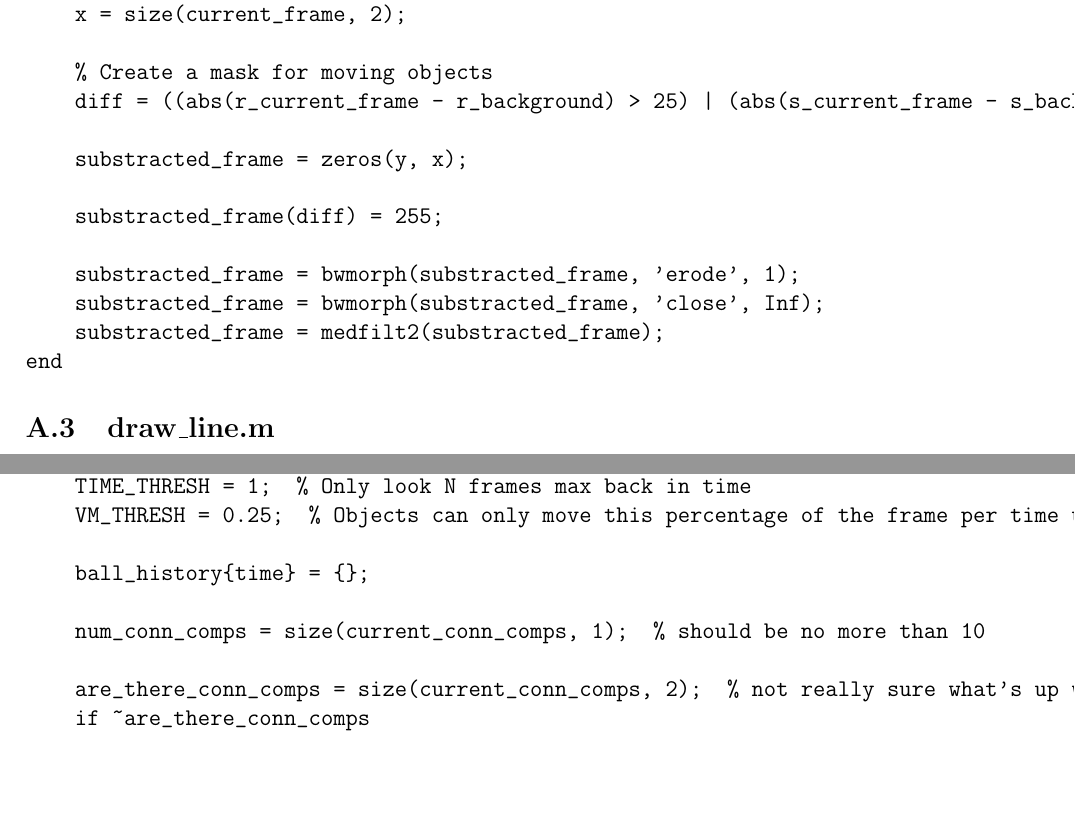
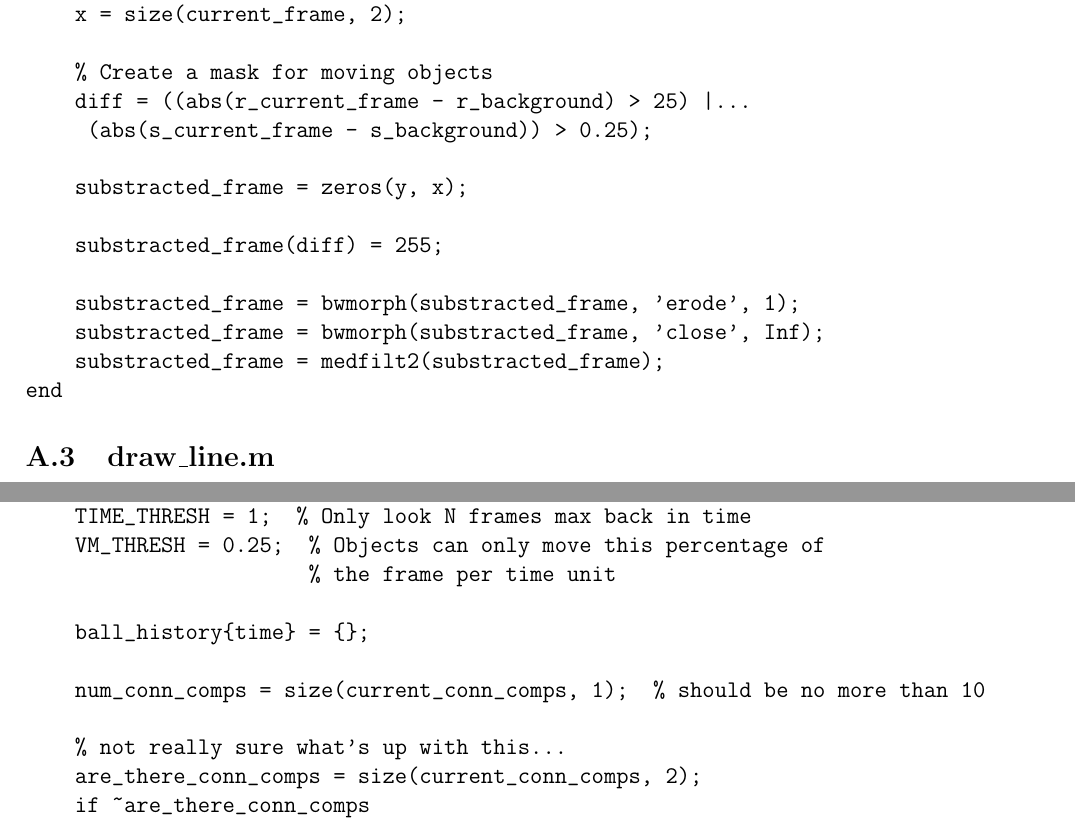
Before and after one commit to hchasestevens/av1, a LaTeX document (report/report.tex): two parts of pages 6 and 12 of 15, joined at a grey line, cut so that both start at the same text, the shorter picture padded with empty space. Compiled offline with pdfLaTeX.

Commit message:
Further line wrapping, compile

```diff
--- a/report/report.tex
+++ b/report/report.tex
@@ -166,7 +166,8 @@ function [ substracted_frame ] = background_sub(current_frame, background)
     x = size(current_frame, 2);
 
     % Create a mask for moving objects
-    diff = ((abs(r_current_frame - r_background) > 25) | (abs(s_current_frame - s_background)) > 0.25);
+    diff = ((abs(r_current_frame - r_background) > 25) |...
+     (abs(s_current_frame - s_background)) > 0.25);
 
     substracted_frame = zeros(y, x);
 
```
Also changed, not shown: report/report.pdf, report/report.tex (9 more changed lines).
